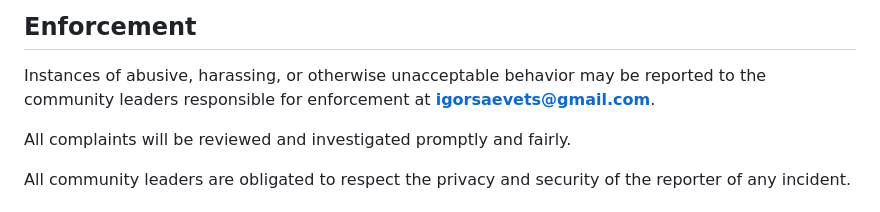
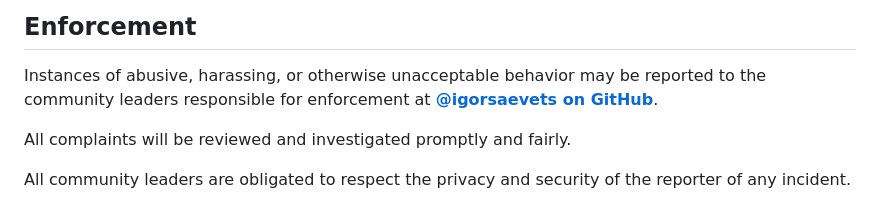
Before and after one commit to igorsaevets/page2ai-benchmark, a Markdown page: CODE_OF_CONDUCT.md, the part around the change. Drawn GitHub-style.

Commit message:
docs(coc): route enforcement contact through GitHub handle, not personal email
Drops the personal Gmail from the shipped Code of Conduct. Contributor
Covenant v2.1 lets the enforcement contact be any monitored channel; a
public GitHub handle is the most stable and least spam-attracting for a
solo maintainer. Same substitution across all 8 repos.

Also: krokai selftest's publish check flagged the plaintext email; this
unblocks CI on that repo.

```diff
--- a/CODE_OF_CONDUCT.md
+++ b/CODE_OF_CONDUCT.md
@@ -60,7 +60,7 @@ representative at an online or offline event.
 
 Instances of abusive, harassing, or otherwise unacceptable behavior may be
 reported to the community leaders responsible for enforcement at
-**igorsaevets@gmail.com**.
+**[@igorsaevets on GitHub](https://github.com/igorsaevets)**.
 
 All complaints will be reviewed and investigated promptly and fairly.
 
```
